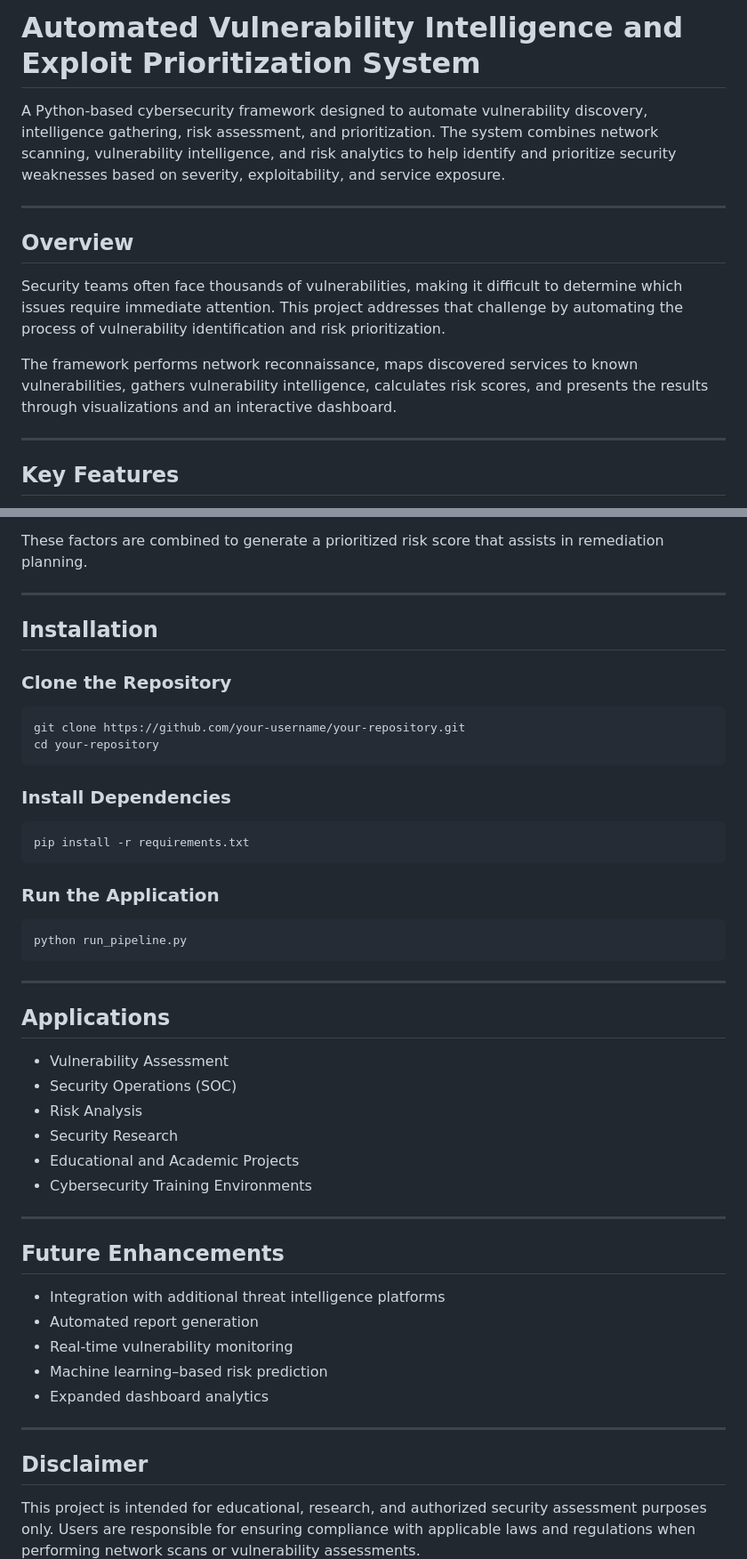
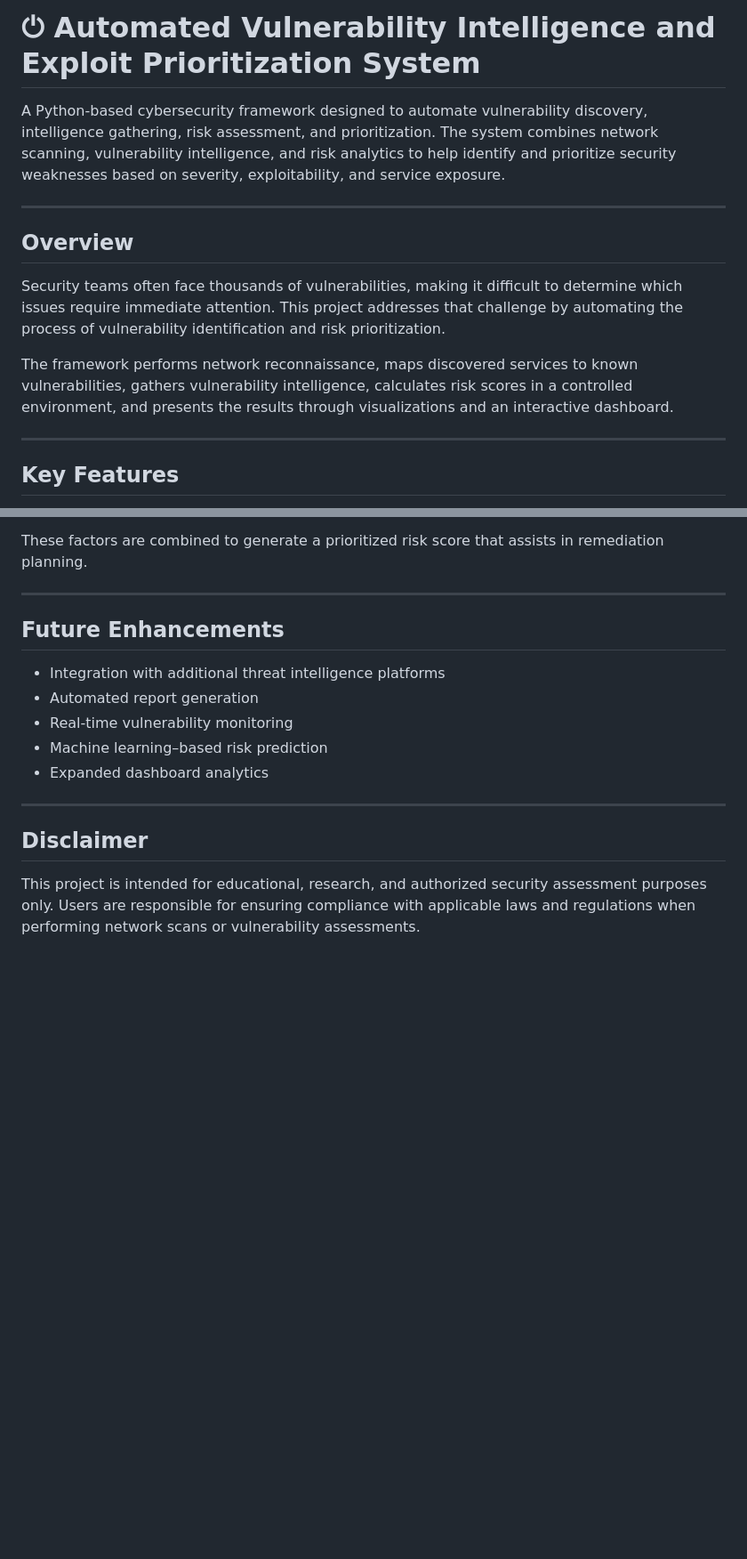
Before and after one commit to jobsyshaji/Vulprio, a Markdown page: README.md, 2 parts joined by grey strips. Shown at 89% size. GitHub-like rendering; blank space fills up the shorter version.

Commit message:
Revise README with title update and content changes
Updated project title and enhanced description for clarity. Removed installation instructions and applications section.

````diff
--- a/README.md
+++ b/README.md
@@ -1,4 +1,4 @@
-# Automated Vulnerability Intelligence and Exploit Prioritization System
+# ⏻ Automated Vulnerability Intelligence and Exploit Prioritization System
 
 A Python-based cybersecurity framework designed to automate vulnerability discovery, intelligence gathering, risk assessment, and prioritization. The system combines network scanning, vulnerability intelligence, and risk analytics to help identify and prioritize security weaknesses based on severity, exploitability, and service exposure.
 
@@ -8,7 +8,7 @@ A Python-based cybersecurity framework designed to automate vulnerability discov
 
 Security teams often face thousands of vulnerabilities, making it difficult to determine which issues require immediate attention. This project addresses that challenge by automating the process of vulnerability identification and risk prioritization.
 
-The framework performs network reconnaissance, maps discovered services to known vulnerabilities, gathers vulnerability intelligence, calculates risk scores, and presents the results through visualizations and an interactive dashboard.
+The framework performs network reconnaissance, maps discovered services to known vulnerabilities, gathers vulnerability intelligence, calculates risk scores in a controlled environment, and presents the results through visualizations and an interactive dashboard.
 
 ---
 
@@ -103,40 +103,6 @@ These factors are combined to generate a prioritized risk score that assists in
 
 ---
 
-## Installation
-
-### Clone the Repository
-
-```bash
-git clone https://github.com/your-username/your-repository.git
-cd your-repository
-```
-
-### Install Dependencies
-
-```bash
-pip install -r requirements.txt
-```
-
-### Run the Application
-
-```bash
-python run_pipeline.py
-```
-
----
-
-## Applications
-
-* Vulnerability Assessment
-* Security Operations (SOC)
-* Risk Analysis
-* Security Research
-* Educational and Academic Projects
-* Cybersecurity Training Environments
-
----
-
 ## Future Enhancements
 
 * Integration with additional threat intelligence platforms
````
